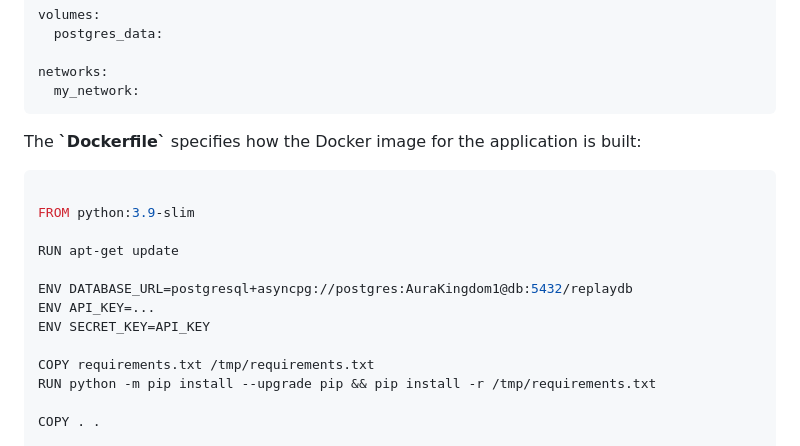
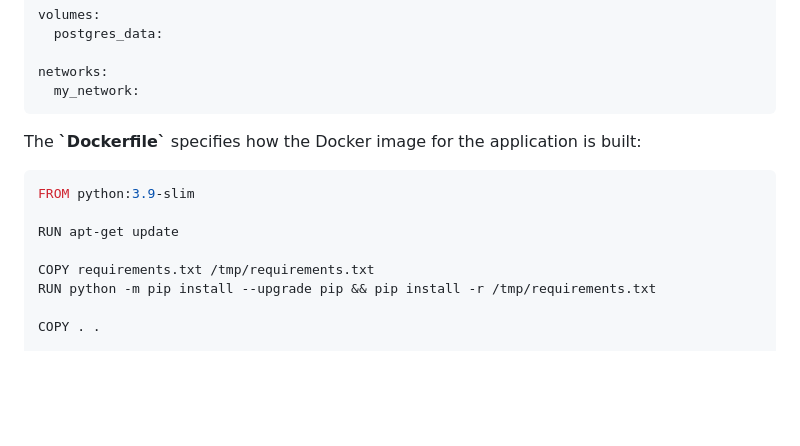
Before and after one commit to CaladBlogBaal/BBReplay, a Markdown page: README.md, the part around the change. Rendered like a GitHub page; blank space fills up the shorter version.

Commit message:
Forgot to update the DockerFIle in the readme

````diff
--- a/README.md
+++ b/README.md
@@ -73,14 +73,9 @@ networks:
 The **\`Dockerfile`** specifies how the Docker image for the application is built:
 
 ```dockerfile
-
 FROM python:3.9-slim
 
 RUN apt-get update
-
-ENV DATABASE_URL=postgresql+asyncpg://postgres:AuraKingdom1@db:5432/replaydb
-ENV API_KEY=...
-ENV SECRET_KEY=API_KEY
 
 COPY requirements.txt /tmp/requirements.txt
 RUN python -m pip install --upgrade pip && pip install -r /tmp/requirements.txt
````
